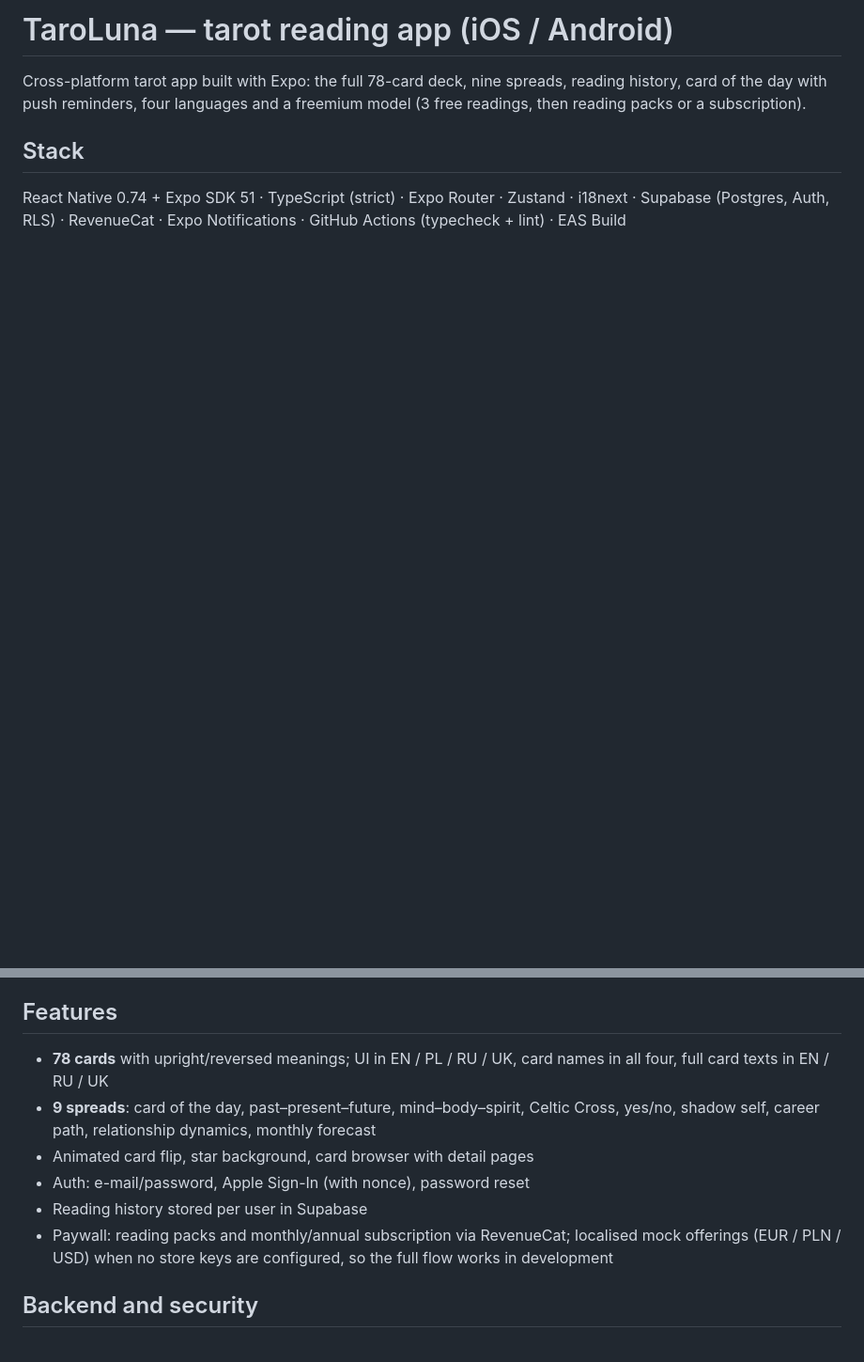
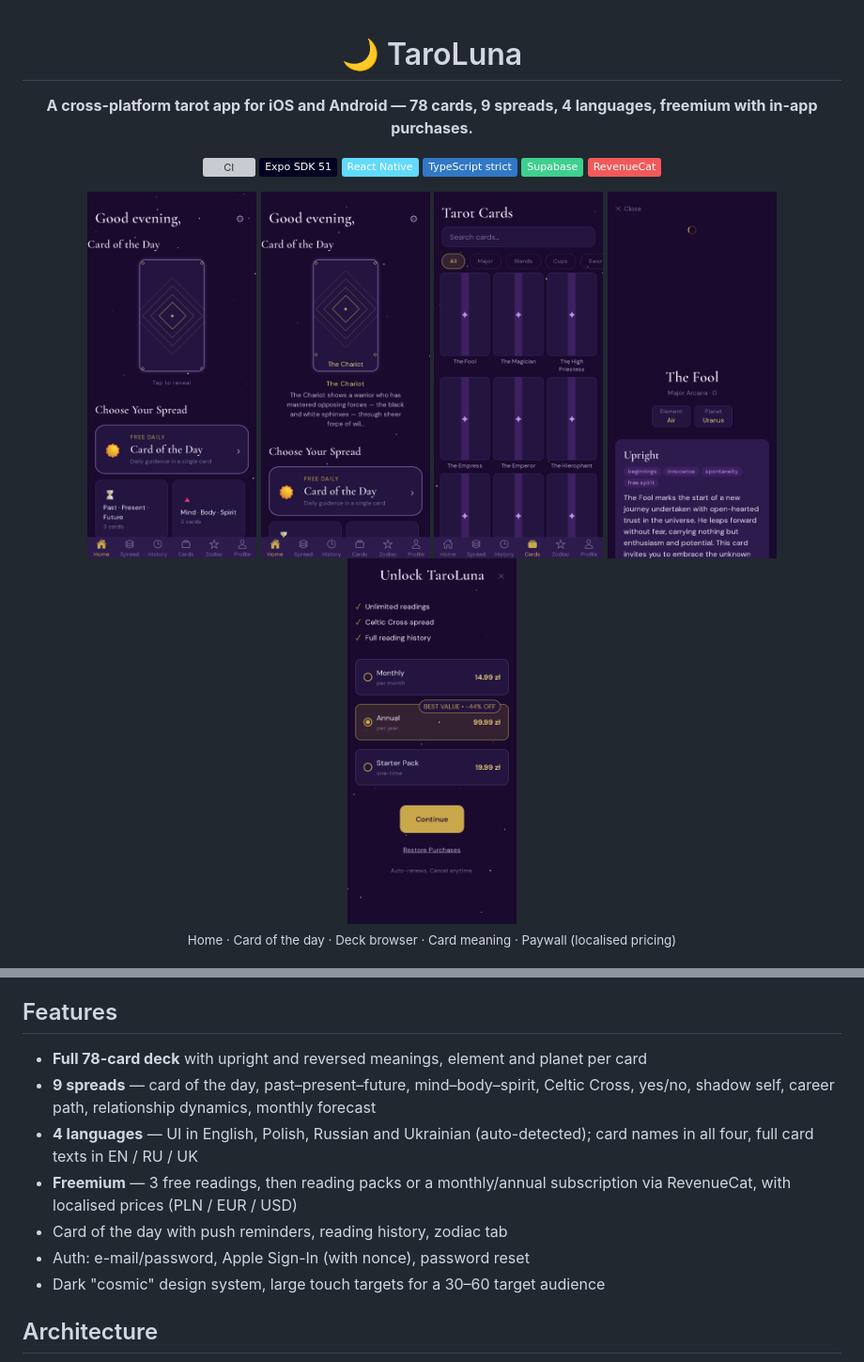
Before and after one commit to faceitall123qwe-hub/taroluna, a Markdown page: README.md, 2 parts joined by grey strips. Shown: that part at 94% size. Drawn GitHub-style; pictures changed too: docs/screenshots/card.png (added), docs/screenshots/cards.png (added), docs/screenshots/daily.png (added); badges without logos; blank space fills up the shorter version; grey boxes are pictures that could not be loaded.

Commit message:
docs: README with real app screenshots and architecture; fix: drop import of missing PL card texts (broke Metro bundling)

```diff
--- a/README.md
+++ b/README.md
@@ -1,11 +1,21 @@
-# TaroLuna — tarot reading app (iOS / Android)
+<div align="center">
 
-Cross-platform tarot app built with Expo: the full 78-card deck, nine spreads, reading
-history, card of the day with push reminders, four languages and a freemium model
-(3 free readings, then reading packs or a subscription).
+# 🌙 TaroLuna
 
-## Stack
+**A cross-platform tarot app for iOS and Android — 78 cards, 9 spreads, 4 languages, freemium with in-app purchases.**
 
-React Native 0.74 + Expo SDK 51 · TypeScript (strict) · Expo Router · Zustand ·
-i18next · Supabase (Postgres, Auth, RLS) · RevenueCat · Expo Notifications ·
-GitHub Actions (typecheck + lint) · EAS Build
+[![CI](https://github.com/faceitall123qwe-hub/taroluna/actions/workflows/ci.yml/badge.svg)](https://github.com/faceitall123qwe-hub/taroluna/actions/workflows/ci.yml)
+![Expo](https://img.shields.io/badge/Expo_SDK_51-000020?logo=expo&logoColor=white)
+![React Native](https://img.shields.io/badge/React_Native-61DAFB?logo=react&logoColor=black)
+![TypeScript](https://img.shields.io/badge/TypeScript_strict-3178C6?logo=typescript&logoColor=white)
+![Supabase](https://img.shields.io/badge/Supabase-3FCF8E?logo=supabase&logoColor=white)
+![RevenueCat](https://img.shields.io/badge/RevenueCat-F25A5A)
+
+<img src="docs/screenshots/home.png" width="180" alt="Home">
+<img src="docs/screenshots/daily.png" width="180" alt="Card of the day">
+<img src="docs/screenshots/cards.png" width="180" alt="Card library">
+<img src="docs/screenshots/card.png" width="180" alt="Card detail">
+<img src="docs/screenshots/paywall.png" width="180" alt="Paywall">
+
+<sub>Home · Card of the day · Deck browser · Card meaning · Paywall (localised pricing)</sub>
+
@@ -12,16 +25,16 @@ GitHub Actions (typecheck + lint) · EAS Build
 
 ## Features
 
-- **78 cards** with upright/reversed meanings; UI in EN / PL / RU / UK, card names in all
-  four, full card texts in EN / RU / UK
-- **9 spreads**: card of the day, past–present–future, mind–body–spirit, Celtic Cross,
-  yes/no, shadow self, career path, relationship dynamics, monthly forecast
-- Animated card flip, star background, card browser with detail pages
+- **Full 78-card deck** with upright and reversed meanings, element and planet per card
+- **9 spreads** — card of the day, past–present–future, mind–body–spirit, Celtic Cross, yes/no,
+  shadow self, career path, relationship dynamics, monthly forecast
+- **4 languages** — UI in English, Polish, Russian and Ukrainian (auto-detected); card names in
+  all four, full card texts in EN / RU / UK
+- **Freemium** — 3 free readings, then reading packs or a monthly/annual subscription via
+  RevenueCat, with localised prices (PLN / EUR / USD)
+- Card of the day with push reminders, reading history, zodiac tab
 - Auth: e-mail/password, Apple Sign-In (with nonce), password reset
-- Reading history stored per user in Supabase
-- Paywall: reading packs and monthly/annual subscription via RevenueCat; localised
-  mock offerings (EUR / PLN / USD) when no store keys are configured, so the full flow
-  works in development
+- Dark "cosmic" design system, large touch targets for a 30–60 target audience
 
-## Backend and security
+## Architecture
 
```
Also changed, not shown: other parts of README.md (+45 -15 lines), 1 other file.
